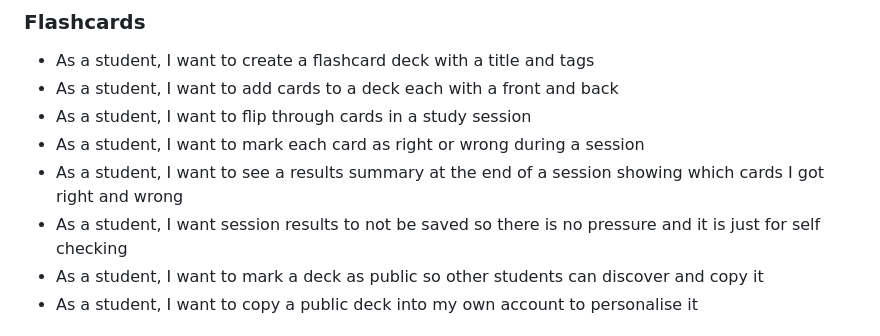
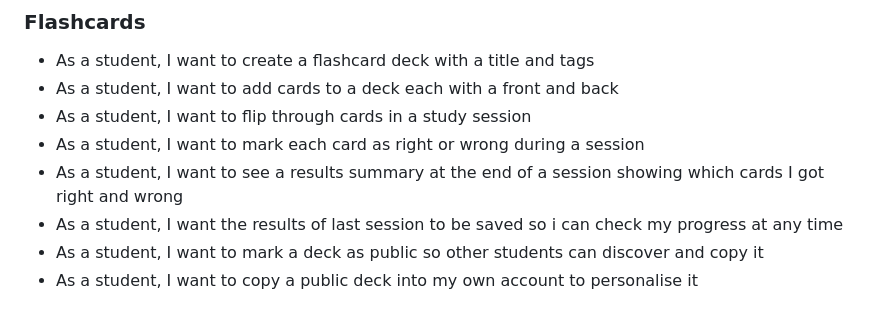
Before and after one commit to RandomMagneticField/AgileWebDevProject, a Markdown page: Planning/Notella_(CURRENT)/README.md, the part around the change. Rendered like a GitHub page.

Commit message:
Updated user story about flashcard result progress being not saved to being saved from last session

```diff
--- a/Planning/Notella_(CURRENT)/README.md
+++ b/Planning/Notella_(CURRENT)/README.md
@@ -64,7 +64,7 @@ Student focused website that allows student to take notes, create flashcards, sh
 - As a student, I want to flip through cards in a study session
 - As a student, I want to mark each card as right or wrong during a session
 - As a student, I want to see a results summary at the end of a session showing which cards I got right and wrong
-- As a student, I want session results to not be saved so there is no pressure and it is just for self checking
+- As a student, I want the results of last session to be saved so i can check my progress at any time
 - As a student, I want to mark a deck as public so other students can discover and copy it
 - As a student, I want to copy a public deck into my own account to personalise it
 ### AI Quiz
```
